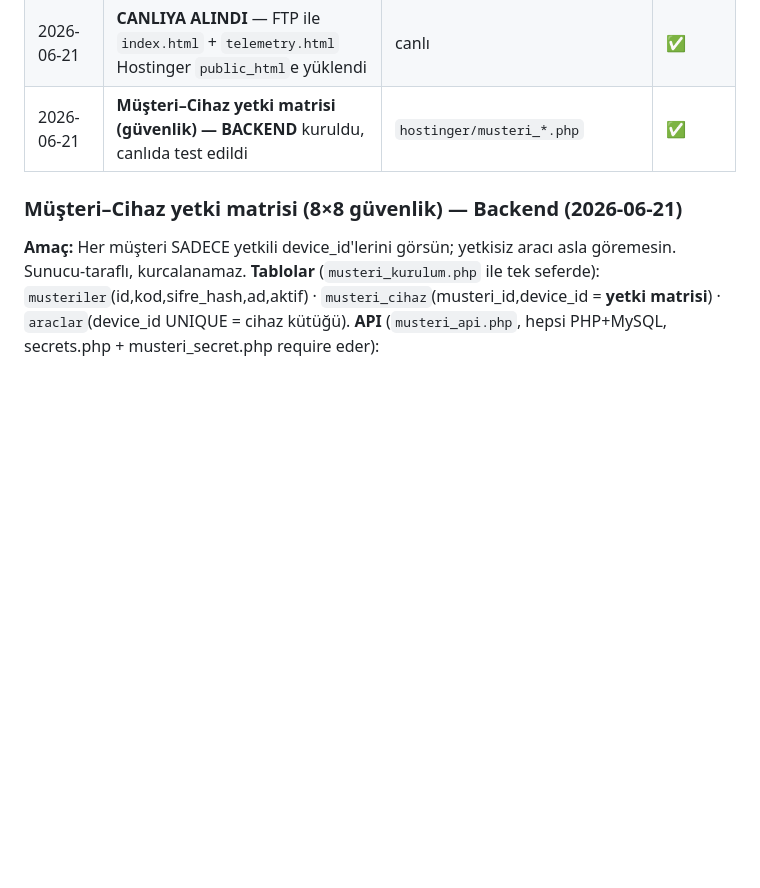
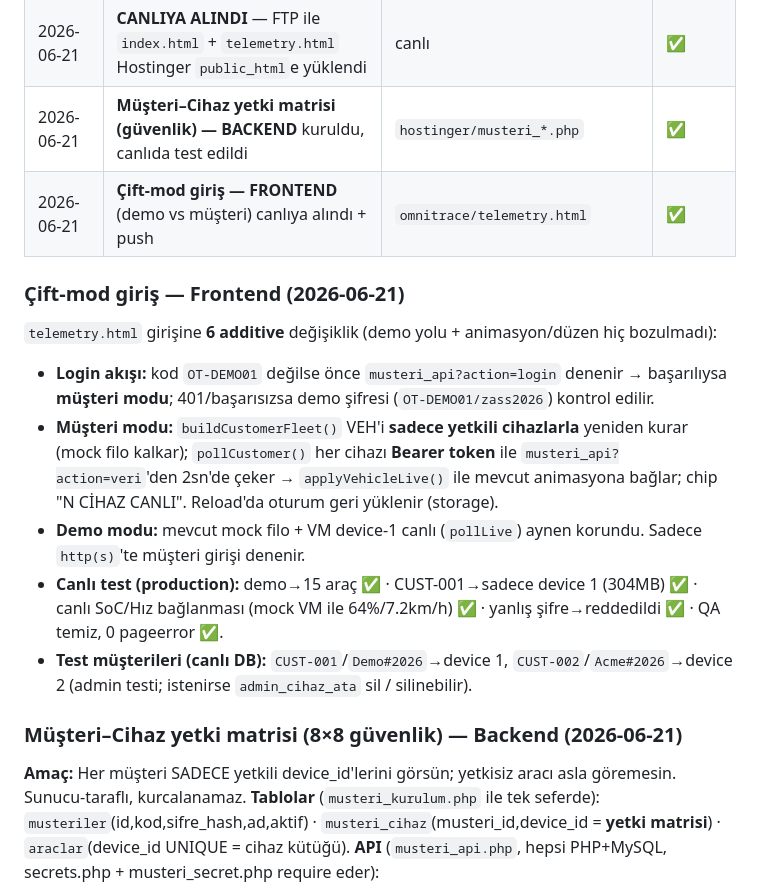
Before and after one commit to hdhalilhd/Omnitraceglobal, a Markdown page: OMNITRACE-ENTEGRASYON.md, the part around the change. GitHub-like rendering; blank space fills up the shorter version.

Commit message:
MD: çift-mod giriş frontend tamamlandı, canlıya alındı
Co-Authored-By: Claude Opus 4.8 <noreply@anthropic.com>

```diff
--- a/OMNITRACE-ENTEGRASYON.md
+++ b/OMNITRACE-ENTEGRASYON.md
@@ -170,6 +170,15 @@ geofence, mevcut görünümler, mobil reflow, i18n. Eklenen kod tamamen **opsiyo
 | 2026-06-21 | Site repoya eklendi + GitHub push (`91d11b9`) | `omnitrace/*` | ✅ |
 | 2026-06-21 | **CANLIYA ALINDI** — FTP ile `index.html` + `telemetry.html` Hostinger `public_html`e yüklendi | canlı | ✅ |
 | 2026-06-21 | **Müşteri–Cihaz yetki matrisi (güvenlik) — BACKEND** kuruldu, canlıda test edildi | `hostinger/musteri_*.php` | ✅ |
+| 2026-06-21 | **Çift-mod giriş — FRONTEND** (demo vs müşteri) canlıya alındı + push | `omnitrace/telemetry.html` | ✅ |
+
+### Çift-mod giriş — Frontend (2026-06-21)
+`telemetry.html` girişine **6 additive** değişiklik (demo yolu + animasyon/düzen hiç bozulmadı):
+- **Login akışı:** kod `OT-DEMO01` değilse önce `musteri_api?action=login` denenir → başarılıysa **müşteri modu**; 401/başarısızsa demo şifresi (`OT-DEMO01/zass2026`) kontrol edilir.
+- **Müşteri modu:** `buildCustomerFleet()` VEH'i **sadece yetkili cihazlarla** yeniden kurar (mock filo kalkar); `pollCustomer()` her cihazı **Bearer token** ile `musteri_api?action=veri`'den 2sn'de çeker → `applyVehicleLive()` ile mevcut animasyona bağlar; chip "N CİHAZ CANLI". Reload'da oturum geri yüklenir (storage).
+- **Demo modu:** mevcut mock filo + VM device-1 canlı (`pollLive`) aynen korundu. Sadece `http(s)`'te müşteri girişi denenir.
+- **Canlı test (production):** demo→15 araç ✅ · CUST-001→sadece device 1 (304MB) ✅ · canlı SoC/Hız bağlanması (mock VM ile 64%/7.2km/h) ✅ · yanlış şifre→reddedildi ✅ · QA temiz, 0 pageerror ✅.
+- **Test müşterileri (canlı DB):** `CUST-001`/`Demo#2026`→device 1, `CUST-002`/`Acme#2026`→device 2 (admin testi; istenirse `admin_cihaz_ata` sil / silinebilir).
 
 ### Müşteri–Cihaz yetki matrisi (8×8 güvenlik) — Backend (2026-06-21)
 **Amaç:** Her müşteri SADECE yetkili device_id'lerini görsün; yetkisiz aracı asla göremesin. Sunucu-taraflı, kurcalanamaz.
```
